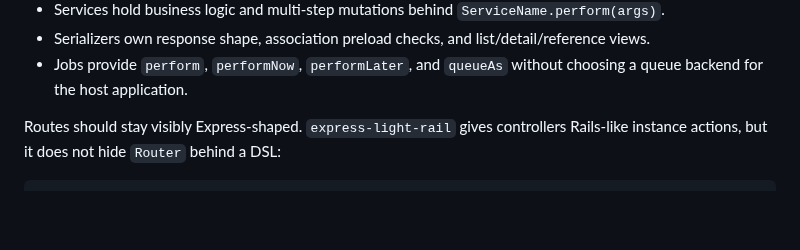
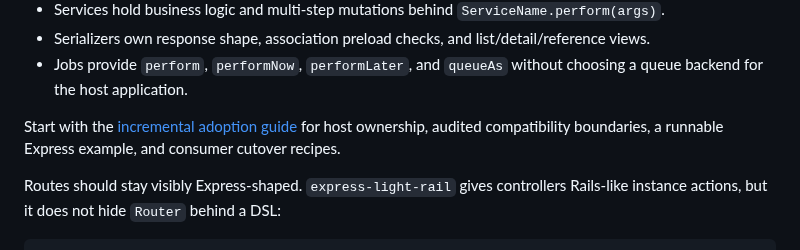
Before and after one commit to klondikemarlen/express-light-rail, a Markdown page: README.md, the part around the change. Rendered like a GitHub page; blank space fills up the shorter version.

Commit message:
:memo: Explain supported consumer cutovers and host ownership.

```diff
--- a/README.md
+++ b/README.md
@@ -46,6 +46,9 @@ Route → Controller → Policy → Service → Model → Serializer → Respons
 - Serializers own response shape, association preload checks, and list/detail/reference views.
 - Jobs provide `perform`, `performNow`, `performLater`, and `queueAs` without choosing a queue
   backend for the host application.
+
+Start with the [incremental adoption guide](docs/adoption.md) for host ownership,
+audited compatibility boundaries, a runnable Express example, and consumer cutover recipes.
 
 Routes should stay visibly Express-shaped. `express-light-rail` gives controllers Rails-like
 instance actions, but it does not hide `Router` behind a DSL:
```
Also changed, not shown: docs/adoption.md (added, +100 -0 lines), 1 other file.
